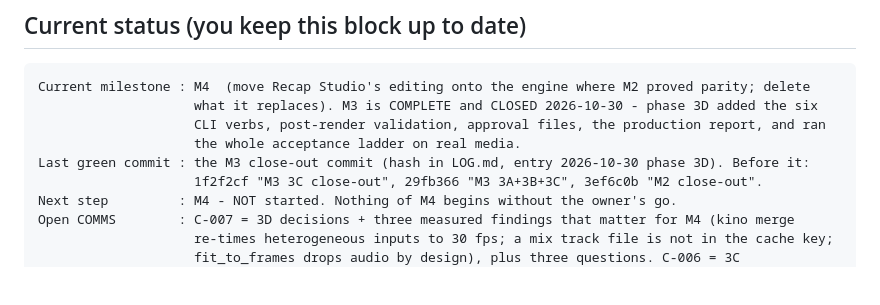
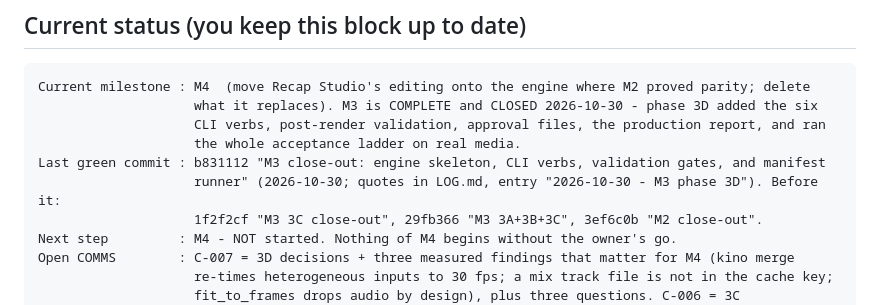
Before and after one commit to altzotify-cell/cutwright-studio, a Markdown page: HANDOFF.md, the part around the change. Rendered like a GitHub page; blank space fills up the shorter version.

```diff
--- a/HANDOFF.md
+++ b/HANDOFF.md
@@ -12,7 +12,8 @@ Current milestone : M4  (move Recap Studio's editing onto the engine where M2 pr
                     what it replaces). M3 is COMPLETE and CLOSED 2026-10-30 - phase 3D added the six
                     CLI verbs, post-render validation, approval files, the production report, and ran
                     the whole acceptance ladder on real media.
-Last green commit : the M3 close-out commit (hash in LOG.md, entry 2026-10-30 phase 3D). Before it:
+Last green commit : b831112 "M3 close-out: engine skeleton, CLI verbs, validation gates, and manifest
+                    runner" (2026-10-30; quotes in LOG.md, entry "2026-10-30 - M3 phase 3D"). Before it:
                     1f2f2cf "M3 3C close-out", 29fb366 "M3 3A+3B+3C", 3ef6c0b "M2 close-out".
 Next step         : M4 - NOT started. Nothing of M4 begins without the owner's go.
 Open COMMS        : C-007 = 3D decisions + three measured findings that matter for M4 (kino merge
```
Also changed, not shown: LOG.md (+5 -0 lines).
